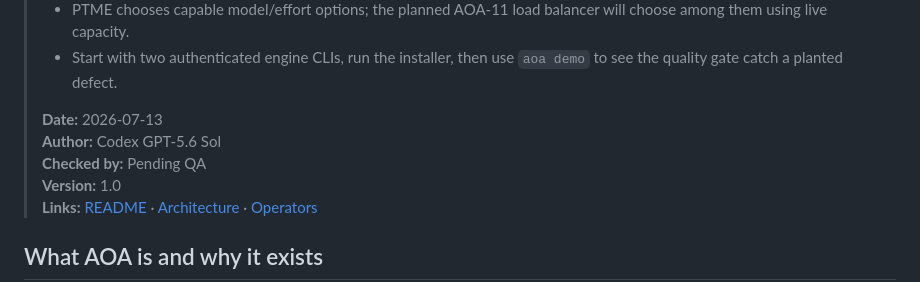
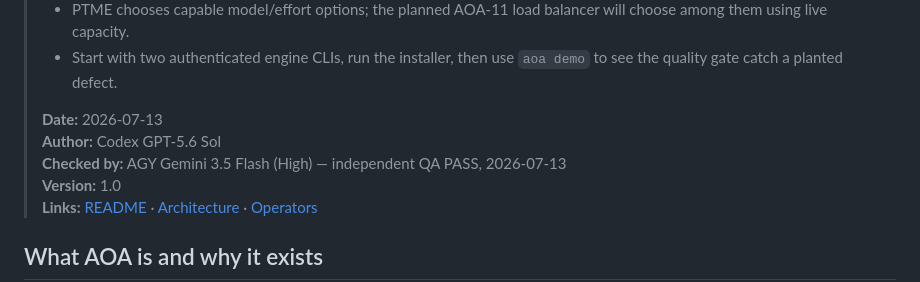
Before and after one commit to InonB2/multi-agent-orchestration, a Markdown page: docs/MANUAL.md, the part around the change. Drawn GitHub-style.

Commit message:
docs: record independent QA sign-off on manual

```diff
--- a/docs/MANUAL.md
+++ b/docs/MANUAL.md
@@ -10,7 +10,7 @@
 >
 > **Date:** 2026-07-13<br>
 > **Author:** Codex GPT-5.6 Sol<br>
-> **Checked by:** Pending QA<br>
+> **Checked by:** AGY Gemini 3.5 Flash (High) — independent QA PASS, 2026-07-13<br>
 > **Version:** 1.0<br>
 > **Links:** [README](../README.md) · [Architecture](../ARCHITECTURE.md) · [Operators](../OPERATORS.md)
 
```
